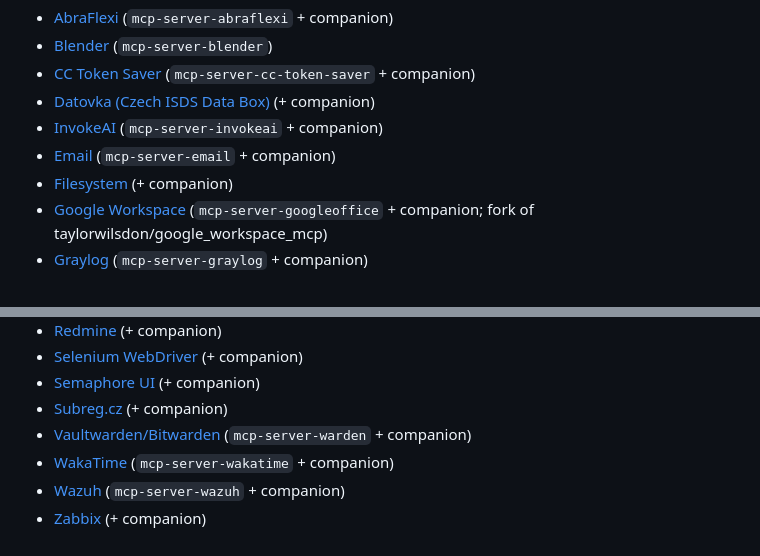
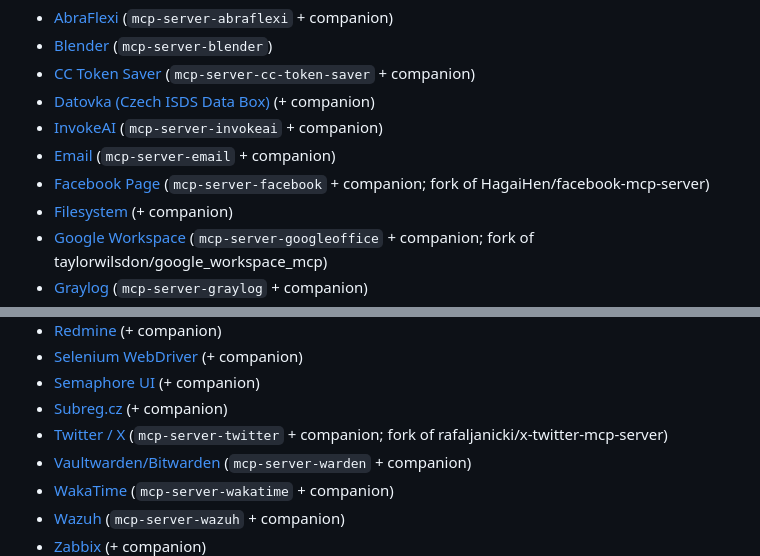
Before and after one commit to VitexSoftware/mcprack, a Markdown page: README.md, 2 parts joined by grey strips. Drawn GitHub-style.

Commit message:
docs: add Facebook and Twitter MCP server projects to the README list
Co-Authored-By: Claude Sonnet 5.5 <noreply@anthropic.com>

```diff
--- a/README.md
+++ b/README.md
@@ -1253,6 +1253,7 @@ the catalog on `apt install`.
 - [Datovka (Czech ISDS Data Box)](https://github.com/VitexSoftware/mcp-server-datovka) (+ companion)
 - [InvokeAI](https://github.com/Vitexus/mcp-server-invokeai) (`mcp-server-invokeai` + companion)
 - [Email](https://github.com/Vitexus/mcp-server-email) (`mcp-server-email` + companion)
+- [Facebook Page](https://github.com/Vitexus/mcp-server-facebook) (`mcp-server-facebook` + companion; fork of HagaiHen/facebook-mcp-server)
 - [Filesystem](https://github.com/VitexSoftware/mcp-server-filesystem) (+ companion)
 - [Google Workspace](https://github.com/VitexSoftware/mcp-server-googleoffice) (`mcp-server-googleoffice` + companion; fork of taylorwilsdon/google_workspace_mcp)
 - [Graylog](https://github.com/VitexSoftware/mcp-server-graylog) (`mcp-server-graylog` + companion)
@@ -1271,6 +1272,7 @@ the catalog on `apt install`.
 - [Selenium WebDriver](https://github.com/VitexSoftware/mcp-server-webdriver) (+ companion)
 - [Semaphore UI](https://github.com/VitexSoftware/mcp-server-semaphore) (+ companion)
 - [Subreg.cz](https://github.com/VitexSoftware/mcp-server-subreg) (+ companion)
+- [Twitter / X](https://github.com/Vitexus/mcp-server-twitter) (`mcp-server-twitter` + companion; fork of rafaljanicki/x-twitter-mcp-server)
 - [Vaultwarden/Bitwarden](https://github.com/Vitexus/mcp-server-warden) (`mcp-server-warden` + companion)
 - [WakaTime](https://github.com/Vitexus/mcp-server-wakatime) (`mcp-server-wakatime` + companion)
 - [Wazuh](https://github.com/VitexSoftware/mcp-server-wazuh) (`mcp-server-wazuh` + companion)
```
